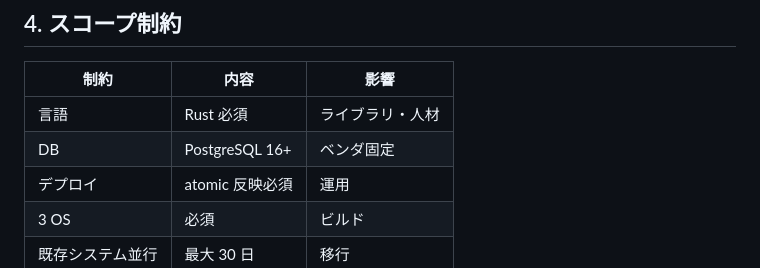
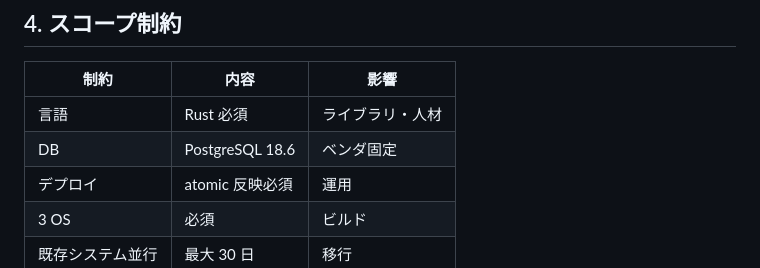
Before and after one commit to UlyssesLeoLee/Ada, a Markdown page: docs/management/03-scope-statement.md, the part around the change. Rendered like a GitHub page.

Commit message:
chore(docs): management/03-scope-statement.md PG 16+ -> PG 18.6
Signed-off-by: 架构师 (Mavis 接手 agent per DEC-008)

```diff
--- a/docs/management/03-scope-statement.md
+++ b/docs/management/03-scope-statement.md
@@ -113,7 +113,7 @@
 | 制約 | 内容 | 影響 |
 |---|---|---|
 | 言語 | Rust 必須 | ライブラリ・人材 |
-| DB | PostgreSQL 16+ | ベンダ固定 |
+| DB | PostgreSQL 18.6 | ベンダ固定 |
 | デプロイ | atomic 反映必須 | 運用 |
 | 3 OS | 必須 | ビルド |
 | 既存システム並行 | 最大 30 日 | 移行 |
```
